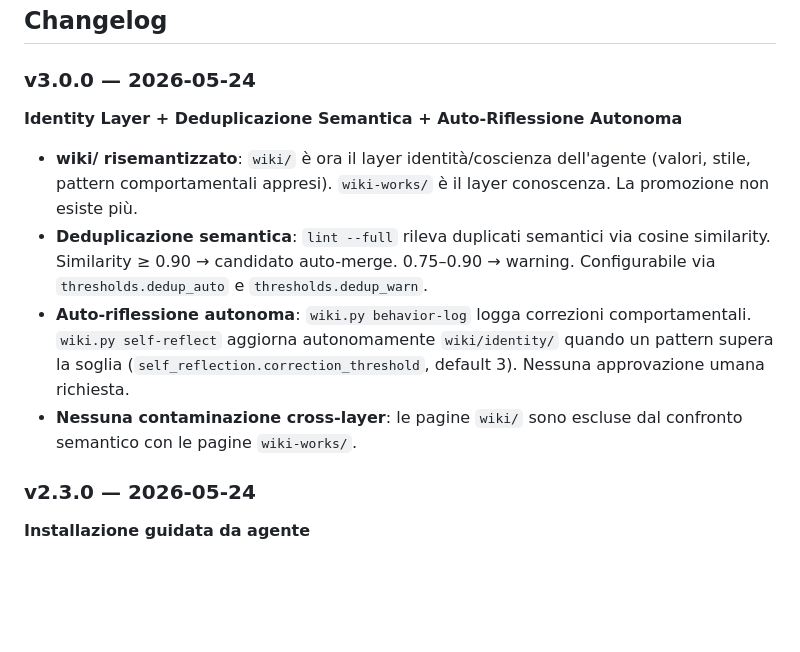
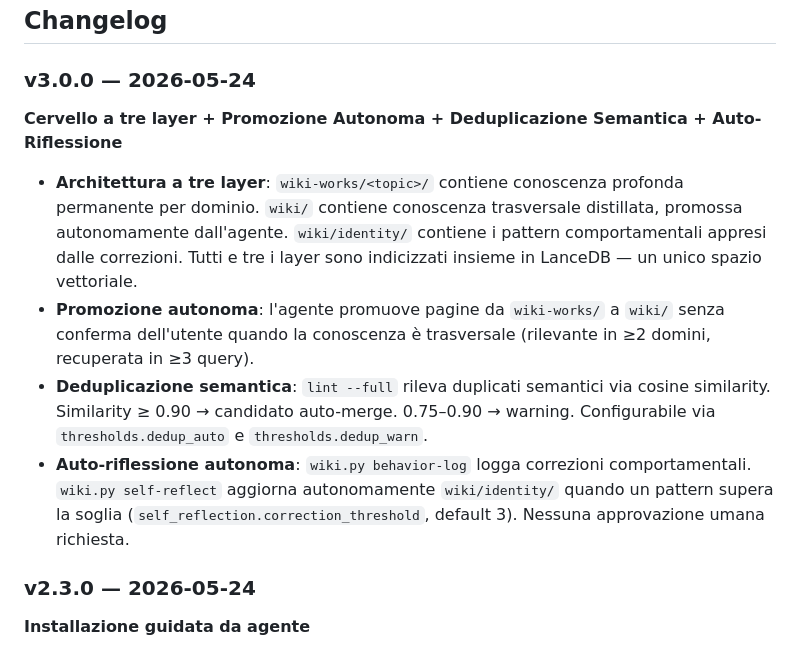
Before and after one commit to giovannifrontera/ai-longterm-wiki-memory, a Markdown page: README.it.md, the part around the change. GitHub-like rendering; blank space fills up the shorter version.

Commit message:
docs: correct v3.0.0 changelog in README — three-layer brain, autonomous promotion
Co-Authored-By: Claude Sonnet 4.6 <noreply@anthropic.com>

```diff
--- a/README.it.md
+++ b/README.it.md
@@ -510,12 +510,12 @@ Ogni comando produce JSON su stdout:
 
 ### v3.0.0 — 2026-05-24
 
-**Identity Layer + Deduplicazione Semantica + Auto-Riflessione Autonoma**
+**Cervello a tre layer + Promozione Autonoma + Deduplicazione Semantica + Auto-Riflessione**
 
-- **wiki/ risemantizzato**: `wiki/` è ora il layer identità/coscienza dell'agente (valori, stile, pattern comportamentali appresi). `wiki-works/` è il layer conoscenza. La promozione non esiste più.
+- **Architettura a tre layer**: `wiki-works/<topic>/` contiene conoscenza profonda permanente per dominio. `wiki/` contiene conoscenza trasversale distillata, promossa autonomamente dall'agente. `wiki/identity/` contiene i pattern comportamentali appresi dalle correzioni. Tutti e tre i layer sono indicizzati insieme in LanceDB — un unico spazio vettoriale.
+- **Promozione autonoma**: l'agente promuove pagine da `wiki-works/` a `wiki/` senza conferma dell'utente quando la conoscenza è trasversale (rilevante in ≥2 domini, recuperata in ≥3 query).
 - **Deduplicazione semantica**: `lint --full` rileva duplicati semantici via cosine similarity. Similarity ≥ 0.90 → candidato auto-merge. 0.75–0.90 → warning. Configurabile via `thresholds.dedup_auto` e `thresholds.dedup_warn`.
 - **Auto-riflessione autonoma**: `wiki.py behavior-log` logga correzioni comportamentali. `wiki.py self-reflect` aggiorna autonomamente `wiki/identity/` quando un pattern supera la soglia (`self_reflection.correction_threshold`, default 3). Nessuna approvazione umana richiesta.
-- **Nessuna contaminazione cross-layer**: le pagine `wiki/` sono escluse dal confronto semantico con le pagine `wiki-works/`.
 
 ### v2.3.0 — 2026-05-24
 
```
Also changed, not shown: README.md (+3 -3 lines).
